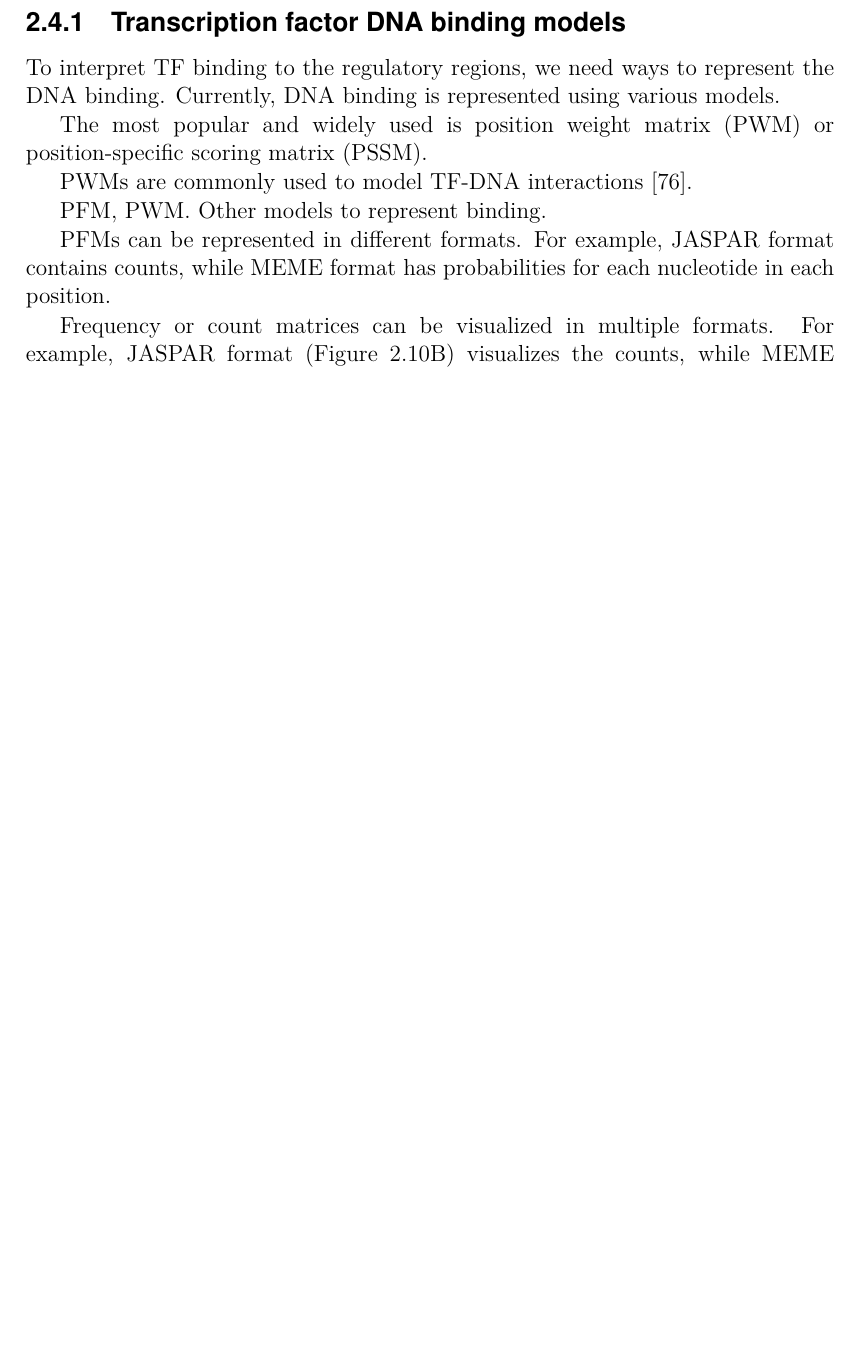
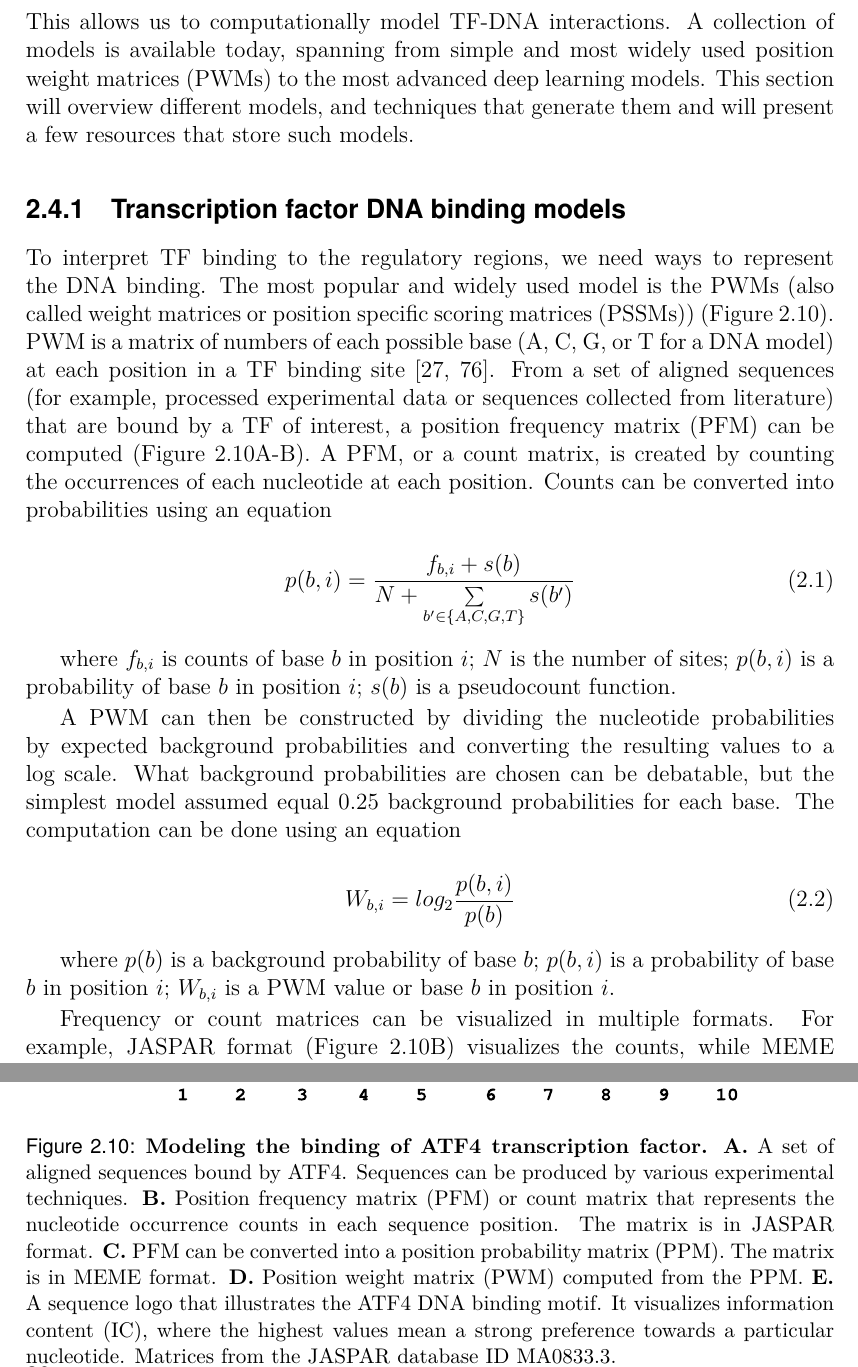
Before and after one commit to ievarau/phd_thesis, a LaTeX thesis (uiophdthesis-main.tex, which reads parts/introduction/regulation.tex): part of page 42 of 95 before the commit and two parts of pages 42 and 44 of 95 after it, the two joined at a grey line, cut at the place of the change, the shorter picture padded with empty space. Compiled offline with pdfLaTeX.

```diff
--- a/parts/introduction/regulation.tex
+++ b/parts/introduction/regulation.tex
@@ -167,13 +167,28 @@
 
   \section{Computational modeling of TF-DNA interactions}
 
-
+  Various experimental approaches for TF-DNA interaction analysis result in a set of sequences or genomic regions that indicate TF specificity towards DNA patterns. This allows us to computationally model TF-DNA interactions. A collection of models is available today, spanning from simple and most widely used \ac{PWMs} to the most advanced deep learning models. This section will overview different models, and techniques that generate them and will present a few resources that store such models.
 
     \subsection{Transcription factor DNA binding models}
 
+    To interpret TF binding to the regulatory regions, we need ways to represent the DNA binding. The most popular and widely used model is the \ac{PWMs} (also called weight matrices or \ac{PSSMs}) ({Figure \ref{tf_dna_models}}). PWM is a matrix of numbers of each possible base (A, C, G, or T for a DNA model) at each position in a TF binding site \cite{stormo2013modeling,wasserman2004applied}. From a set of aligned sequences (for example, processed experimental data or sequences collected from literature) that are bound by a TF of interest, a \ac{PFM} can be computed ({Figure \ref{tf_dna_models}}A-B). A PFM, or a count matrix, is created by counting the occurrences of each nucleotide at each position. Counts can be converted into probabilities using an equation
 
-    To interpret TF binding to the regulatory regions, we need ways to represent the DNA binding. Currently, DNA binding is represented using various models.
+    \begin{equation}
+      p(b,i)=\frac{f_{b,i}+s(b)}{N+\sum\limits_{b'\in\{A,C,G,T\}}s(b')}
+      \label{ppm}
+    \end{equation}
+
+    where $ f_{b,i} $ is counts of base $ b $ in position $ i $; $ N $ is the number of sites; $ p(b,i) $ is a probability of base $ b $ in position $ i $; $ s(b) $ is a pseudocount function.
+
+    A PWM can then be constructed by dividing the nucleotide probabilities by expected background probabilities and converting the resulting values to a log scale. What background probabilities are chosen can be debatable, but the simplest model assumed equal 0.25 background probabilities for each base. The computation can be done using an equation
+
+    \begin{equation}
+      W_{b,i}=log_{2}\frac{p(b,i)}{p(b)}
+      \label{pwm}
+    \end{equation}
+
+    where $ p(b) $ is a background probability of base $ b $; $ p(b,i) $ is a probability of base $ b $ in position $ i $; $ W_{b,i} $ is a PWM value or base $ b $ in position $ i $.
 
 
-    The most popular and widely used is position weight matrix (PWM) or position-specific scoring matrix (PSSM).
+    Frequency or count matrices can be visualized in multiple formats. For example, JASPAR format ({Figure \ref{tf_dna_models}}B) visualizes the counts, while MEME format visualizes the probabilities of each nucleotide in each position ({Figure \ref{tf_dna_models}}C).
 
@@ -180,2 +196 @@
 
-    PWMs are commonly used to model TF-DNA interactions \cite{stormo2013modeling}.
@@ -182,5 +201,5 @@
 
-    PFM, PWM. Other models to represent binding.
+    One of the biggest limitations of PWMs is that these models assume positions in the binding sequence to be independent. In reality, what nucleotide is located nearby is important for transcription factor binding. For example, CpG dinucleotide presence is discussed in the section above. PWM models can be expanded to capture additional information, such as DNA methylation. Other models include \ac{TFFMs}, DNA shape-based, or binding energy-based models.
 
-    PFMs can be represented in different formats. For example, JASPAR format contains counts, while MEME format has probabilities for each nucleotide in each position.
+    (a bit about TFFMs and shape based, very briefly about energy based)
 
@@ -187,10 +207,9 @@
 
-    Frequency or count matrices can be visualized in multiple formats. For example, JASPAR format ({Figure \ref{tf_dna_models}}B) visualizes the counts, while MEME format visualizes the probabilities of each nucleotide in each position ({Figure \ref{tf_dna_models}}D).
 
     \begin{figure}
       \centering
       \includegraphics[width=1\textwidth]{figures/models/tf_dna_models.pdf}
-      \caption[TF-DNA binding computational modelling]{\textbf{ATF4 (MA0833.3).} \textbf{A.} . \textbf{B.} .\textbf{C.} . \textbf{D.} . \textbf{E.} .}
+      \caption[TF-DNA binding computational modelling]{\textbf{Modeling the binding of ATF4 transcription factor.} \textbf{A.} A set of aligned sequences bound by ATF4. Sequences can be produced by various experimental techniques. \textbf{B.} Position frequency matrix (PFM) or count matrix that represents the nucleotide occurrence counts in each sequence position. The matrix is in JASPAR format. \textbf{C.} PFM can be converted into a position probability matrix (PPM). The matrix is in MEME format. \textbf{D.} Position weight matrix (PWM) computed from the PPM. \textbf{E.} A sequence logo that illustrates the ATF4 DNA binding motif. It visualizes information content (IC), where the highest values mean a strong preference towards a particular nucleotide. Matrices from the JASPAR database ID MA0833.3.}
       \label{tf_dna_models}
     \end{figure}
 
```
Also changed, not shown: parts/frontmatter/abbreviations.tex (+3 -2 lines), parts/introduction/regulation.tex (22 more changed lines), 1 other file.
